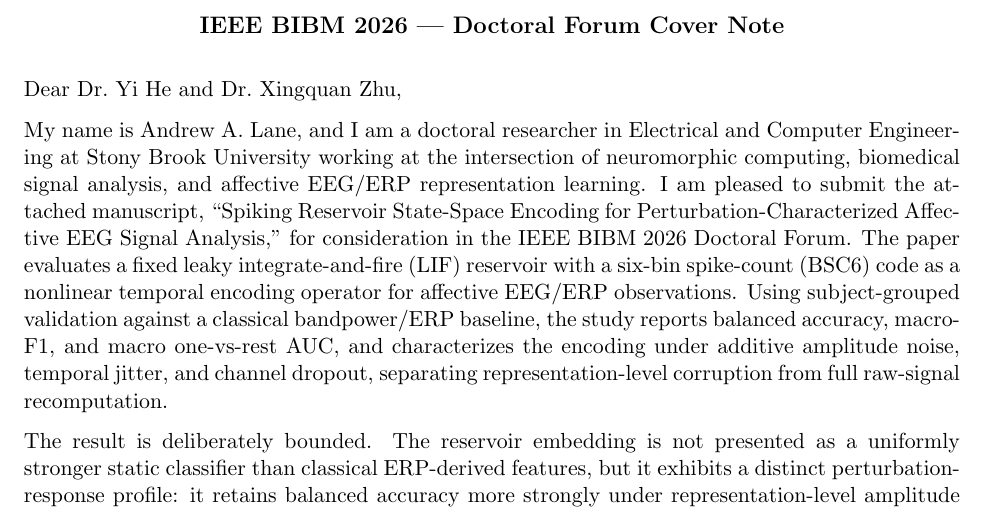
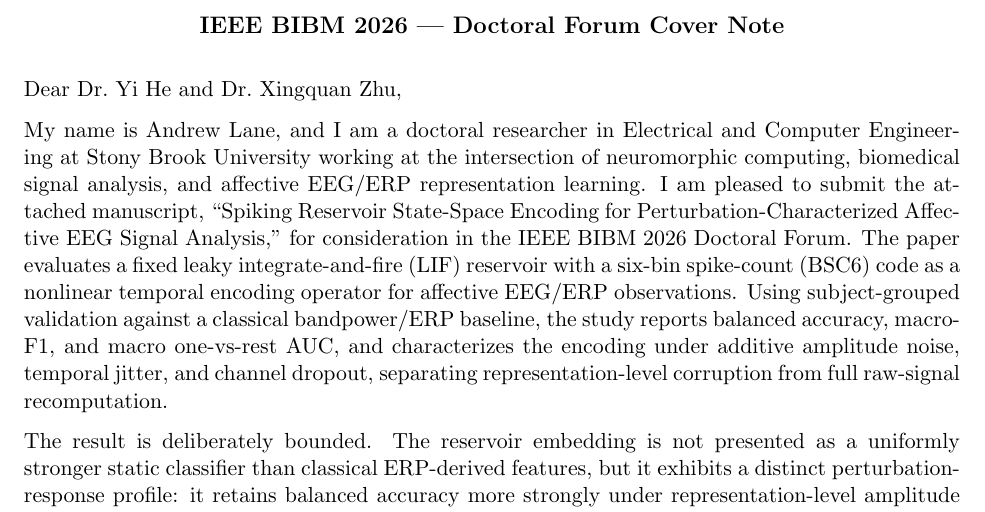
Before and after one commit to TheAwesomeAndy/OperationDistinctnessConf1, a LaTeX document (manuscript/cover_bibm2026.tex): part of the page, cut so that both start at the same text. Compiled offline with pdfLaTeX.

Commit message:
Cover letter: use "Andrew Lane" in the self-introduction (#10)
The cover-letter self-introduction now reads "Andrew Lane" to match the signature.

```diff
--- a/manuscript/cover_bibm2026.tex
+++ b/manuscript/cover_bibm2026.tex
@@ -14,7 +14,7 @@
 
 Dear Dr.\ Yi He and Dr.\ Xingquan Zhu,
 
-My name is Andrew A. Lane, and I am a doctoral researcher in Electrical and Computer Engineering at Stony Brook University working at the intersection of neuromorphic computing, biomedical signal analysis, and affective EEG/ERP representation learning. I am pleased to submit the attached manuscript, ``Spiking Reservoir State-Space Encoding for Perturbation-Characterized Affective EEG Signal Analysis,'' for consideration in the IEEE BIBM 2026 Doctoral Forum. The paper evaluates a fixed leaky integrate-and-fire (LIF) reservoir with a six-bin spike-count (BSC6) code as a nonlinear temporal encoding operator for affective EEG/ERP observations. Using subject-grouped validation against a classical bandpower/ERP baseline, the study reports balanced accuracy, macro-F1, and macro one-vs-rest AUC, and characterizes the encoding under additive amplitude noise, temporal jitter, and channel dropout, separating representation-level corruption from full raw-signal recomputation.
+My name is Andrew Lane, and I am a doctoral researcher in Electrical and Computer Engineering at Stony Brook University working at the intersection of neuromorphic computing, biomedical signal analysis, and affective EEG/ERP representation learning. I am pleased to submit the attached manuscript, ``Spiking Reservoir State-Space Encoding for Perturbation-Characterized Affective EEG Signal Analysis,'' for consideration in the IEEE BIBM 2026 Doctoral Forum. The paper evaluates a fixed leaky integrate-and-fire (LIF) reservoir with a six-bin spike-count (BSC6) code as a nonlinear temporal encoding operator for affective EEG/ERP observations. Using subject-grouped validation against a classical bandpower/ERP baseline, the study reports balanced accuracy, macro-F1, and macro one-vs-rest AUC, and characterizes the encoding under additive amplitude noise, temporal jitter, and channel dropout, separating representation-level corruption from full raw-signal recomputation.
 
 The result is deliberately bounded. The reservoir embedding is not presented as a uniformly stronger static classifier than classical ERP-derived features, but it exhibits a distinct perturbation-response profile: it retains balanced accuracy more strongly under representation-level amplitude noise and channel dropout, while remaining sensitive to temporal misalignment and severe channel loss when the representation is recomputed from corrupted signals. Characterizing what temporal information a spiking representation preserves, transforms, or suppresses, rather than reporting a single clean-accuracy number, gives a reproducible operating-regime account. By characterizing how a temporal reservoir representation changes under amplitude noise, temporal jitter, and channel dropout, the study supports more auditable biomedical signal-analysis pipelines for EEG/ERP data before downstream clinical interpretation is considered.
 
```
Also changed, not shown: manuscript/cover_note.md (+1 -1 lines), manuscript/cover_bibm2026.pdf.
